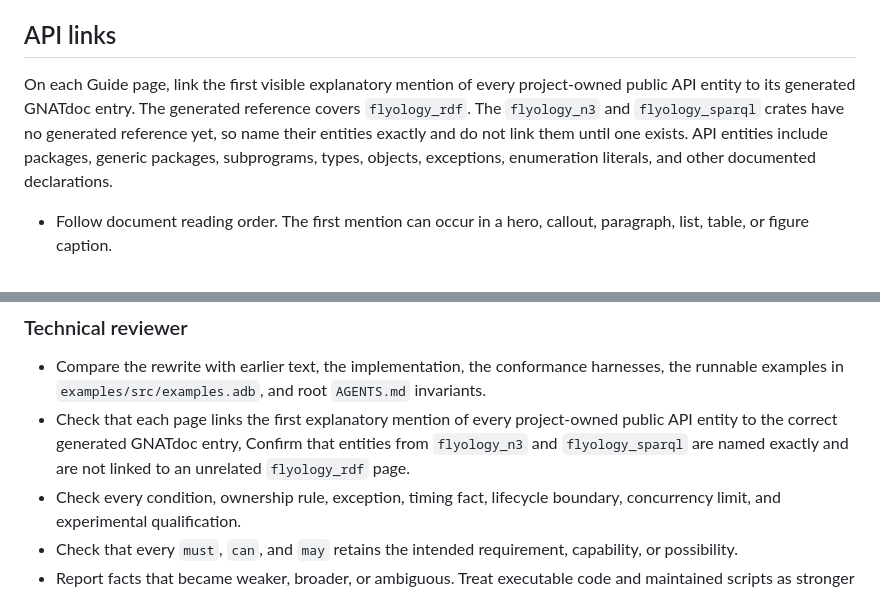
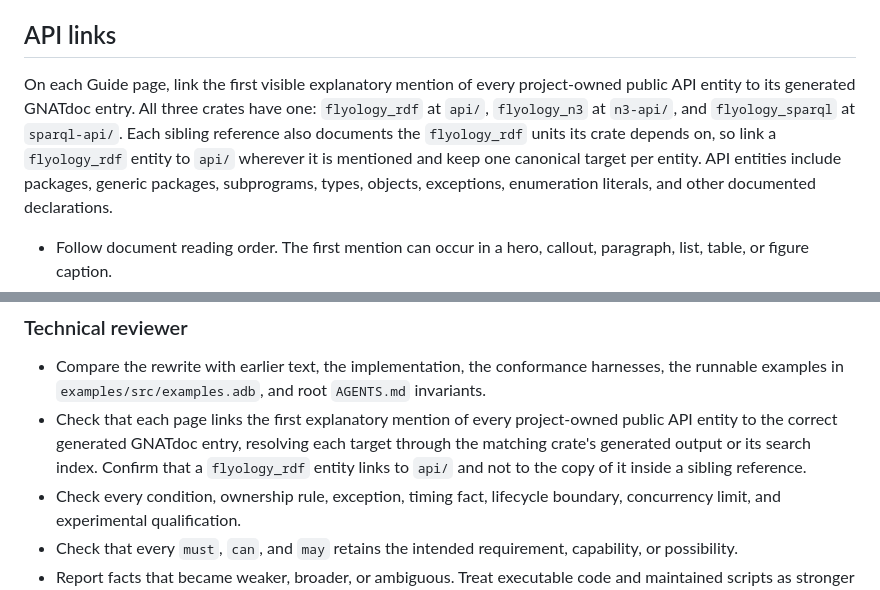
Before and after one commit to flyology-ada/flyology-rdf, a Markdown page: website/AGENTS.md, 2 parts joined by grey strips. GitHub-like rendering.

Commit message:
Problem: The documentation rules still said the Notation3 and SPARQL crates have no generated reference, which stopped being true when they got one.
Solution: Record where each reference lives, and the rule the overlap
creates: a sibling reference also documents the RDF units its crate depends
on, so a flyology_rdf entity links to api/ wherever it is mentioned rather
than to the copy beside it.

```diff
--- a/website/AGENTS.md
+++ b/website/AGENTS.md
@@ -66,10 +66,12 @@ project uses them for different layers or mechanisms.
 ## API links
 
 On each Guide page, link the first visible explanatory mention of every
-project-owned public API entity to its generated GNATdoc entry. The generated
-reference covers `flyology_rdf`. The `flyology_n3` and `flyology_sparql`
-crates have no generated reference yet, so name their entities exactly and do
-not link them until one exists. API entities include packages, generic packages, subprograms, types,
+project-owned public API entity to its generated GNATdoc entry. All three
+crates have one: `flyology_rdf` at `api/`, `flyology_n3` at `n3-api/`, and
+`flyology_sparql` at `sparql-api/`. Each sibling reference also documents the
+`flyology_rdf` units its crate depends on, so link a `flyology_rdf` entity to
+`api/` wherever it is mentioned and keep one canonical target per entity.
+API entities include packages, generic packages, subprograms, types,
 objects, exceptions, enumeration literals, and other documented declarations.
 
 - Follow document reading order. The first mention can occur in a hero,
@@ -149,8 +151,9 @@ implementation, script, contract, or invariant that supports it.
   `AGENTS.md` invariants.
 - Check that each page links the first explanatory mention of every
   project-owned public API entity to the correct generated GNATdoc entry,
-  Confirm that entities from `flyology_n3` and `flyology_sparql` are named
-  exactly and are not linked to an unrelated `flyology_rdf` page.
+  resolving each target through the matching crate's generated output or its
+  search index. Confirm that a `flyology_rdf` entity links to `api/` and not
+  to the copy of it inside a sibling reference.
 - Check every condition, ownership rule, exception, timing fact, lifecycle
   boundary, concurrency limit, and experimental qualification.
 - Check that every `must`, `can`, and `may` retains the intended requirement,
```
